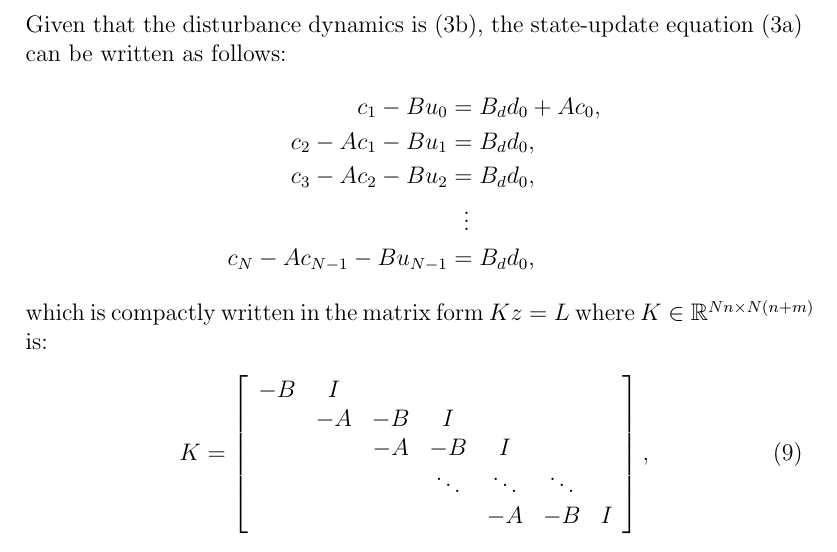
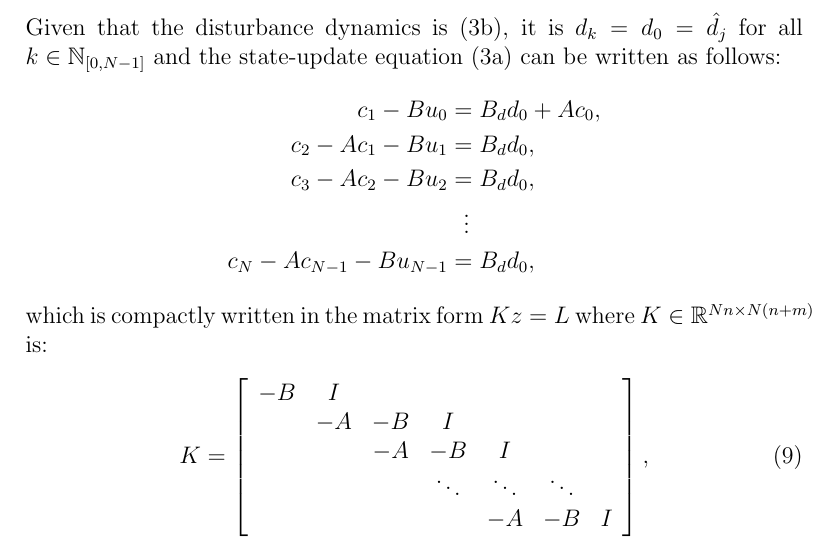
Before and after one commit to alphaville/PBPKSim, a LaTeX document (Design/Math/PBPKSim Application Note/PBPKSim_Application_Note_01.tex): part of page 5 of 8, cut so that both start at the same text. Compiled offline with pdfLaTeX.

Commit message:
Application note: minor

```diff
--- a/Design/Math/PBPKSim Application Note/PBPKSim_Application_Note_01.tex
+++ b/Design/Math/PBPKSim Application Note/PBPKSim_Application_Note_01.tex
@@ -189,7 +189,8 @@ u_{\max}\\
 c_{\max}\\
 \end{array}\right].
 \end{align}
-Given that the disturbance dynamics is~\eqref{eq:disturbance-dynamics}, the
+Given that the disturbance dynamics is~\eqref{eq:disturbance-dynamics},
+it is $d_k=d_0=\hat{d}_j$ for all $k\in \N_{[0,N-1]}$ and the
 state-update equation~\eqref{eq:state-update} can be written as follows:
 \begin{align*}
 c_1 - Bu_0 &= B_d d_0 + Ac_0,\\
```
Also changed, not shown: Design/Math/PBPKSim Application Note/PBPKSim_Application_Note_01.pdf, Design/Math/PBPKSim Application Note/PBPKSim_Application_Note_01.tex (4 more changed lines).
